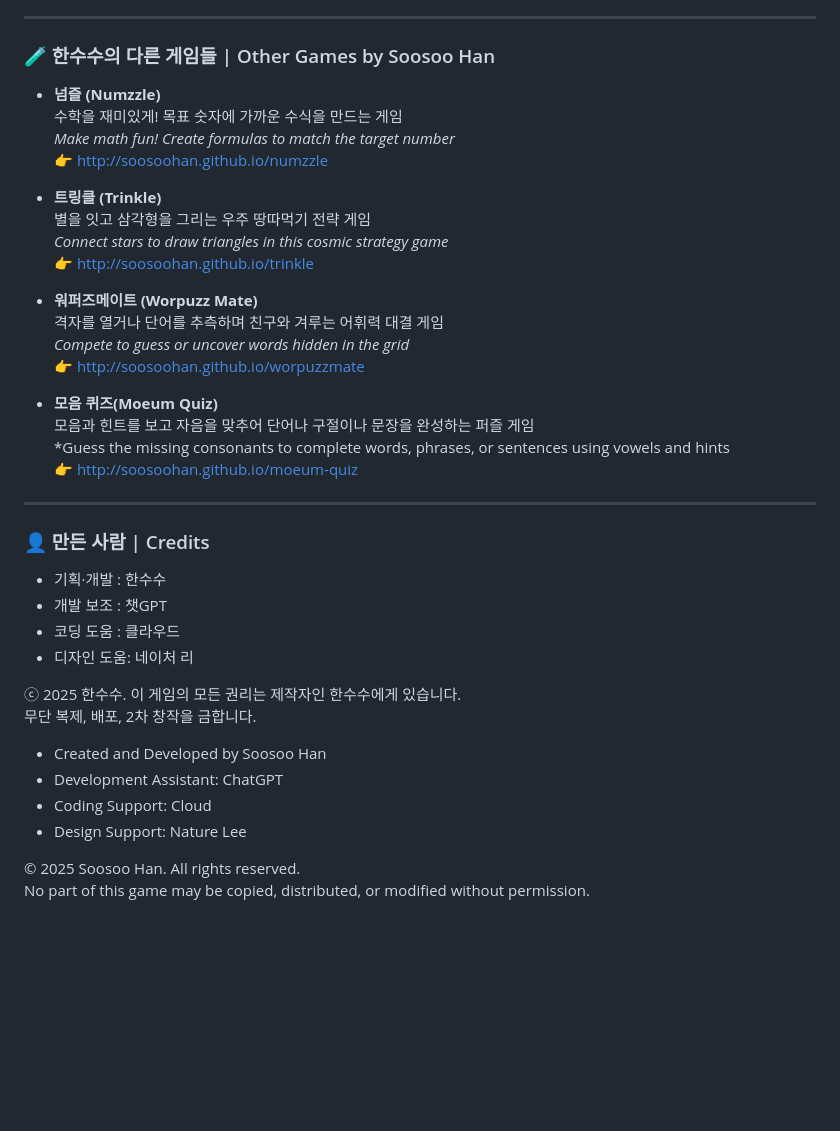
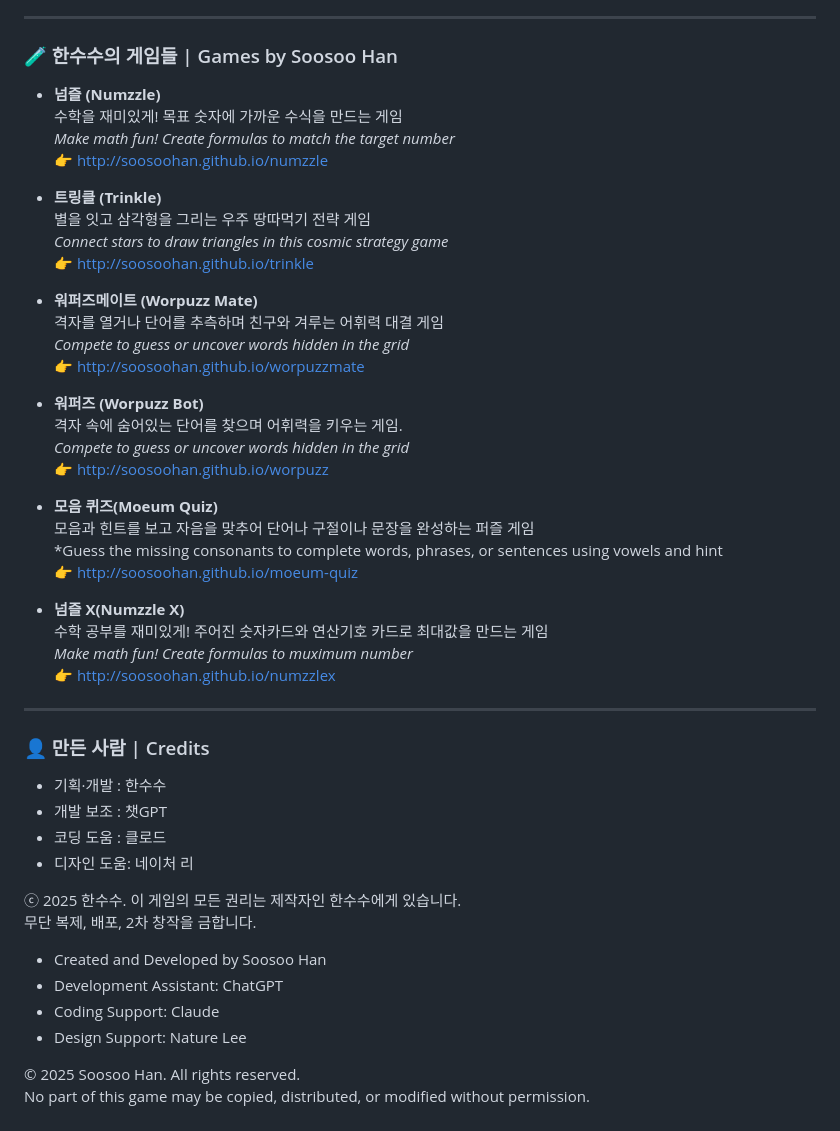
Before and after one commit to soosoohan/worpuzz, a Markdown page: README.md, the part around the change. GitHub-like rendering; blank space fills up the shorter version.

```diff
--- a/README.md
+++ b/README.md
@@ -45,7 +45,7 @@ Redesigned the original game with pastel colors and uploaded it to ['worpuzz'](h
 
 ---
 
-### 🧪 한수수의 다른 게임들 | Other Games by Soosoo Han
+### 🧪 한수수의  게임들 |  Games by Soosoo Han
 
 - **넘즐 (Numzzle)**
   수학을 재미있게! 목표 숫자에 가까운 수식을 만드는 게임
@@ -62,24 +62,34 @@ Redesigned the original game with pastel colors and uploaded it to ['worpuzz'](h
   *Compete to guess or uncover words hidden in the grid*
   👉 http://soosoohan.github.io/worpuzzmate
 
+- **워퍼즈 (Worpuzz Bot)**
+  격자 속에 숨어있는 단어를 찾으며 어휘력을 키우는 게임.
+  *Compete to guess or uncover words hidden in the grid*
+  👉 http://soosoohan.github.io/worpuzz
+
 - **모음 퀴즈(Moeum Quiz)**
     모음과 힌트를 보고 자음을 맞추어 단어나 구절이나 문장을 완성하는 퍼즐 게임
-  *Guess the missing consonants to complete words, phrases, or sentences using vowels and hints
+  *Guess the missing consonants to complete words, phrases, or sentences using vowels and hint
   👉 http://soosoohan.github.io/moeum-quiz
+
+- **넘즐 X(Numzzle X)**
+    수학 공부를 재미있게! 주어진  숫자카드와 연산기호 카드로 최대값을 만드는 게임
+   *Make math fun! Create formulas to muximum number*
+  👉 http://soosoohan.github.io/numzzlex
 
 ---
 ### 👤 만든 사람 | Credits
 
 - 기획·개발 : 한수수
 - 개발 보조 : 챗GPT
-- 코딩 도움 : 클라우드
+- 코딩 도움 : 클로드
 - 디자인 도움: 네이처 리 <br>
 <p>ⓒ 2025 한수수. 이 게임의 모든 권리는 제작자인 한수수에게 있습니다.<br>
  무단 복제, 배포, 2차 창작을 금합니다.</p>
 
 - Created and Developed by Soosoo Han
 - Development Assistant: ChatGPT
-- Coding Support: Cloud
+- Coding Support: Claude
 - Design Support: Nature Lee
 <p>© 2025 Soosoo Han. All rights reserved.<br>
     No part of this game may be copied, distributed, or modified without permission.</p>
```
